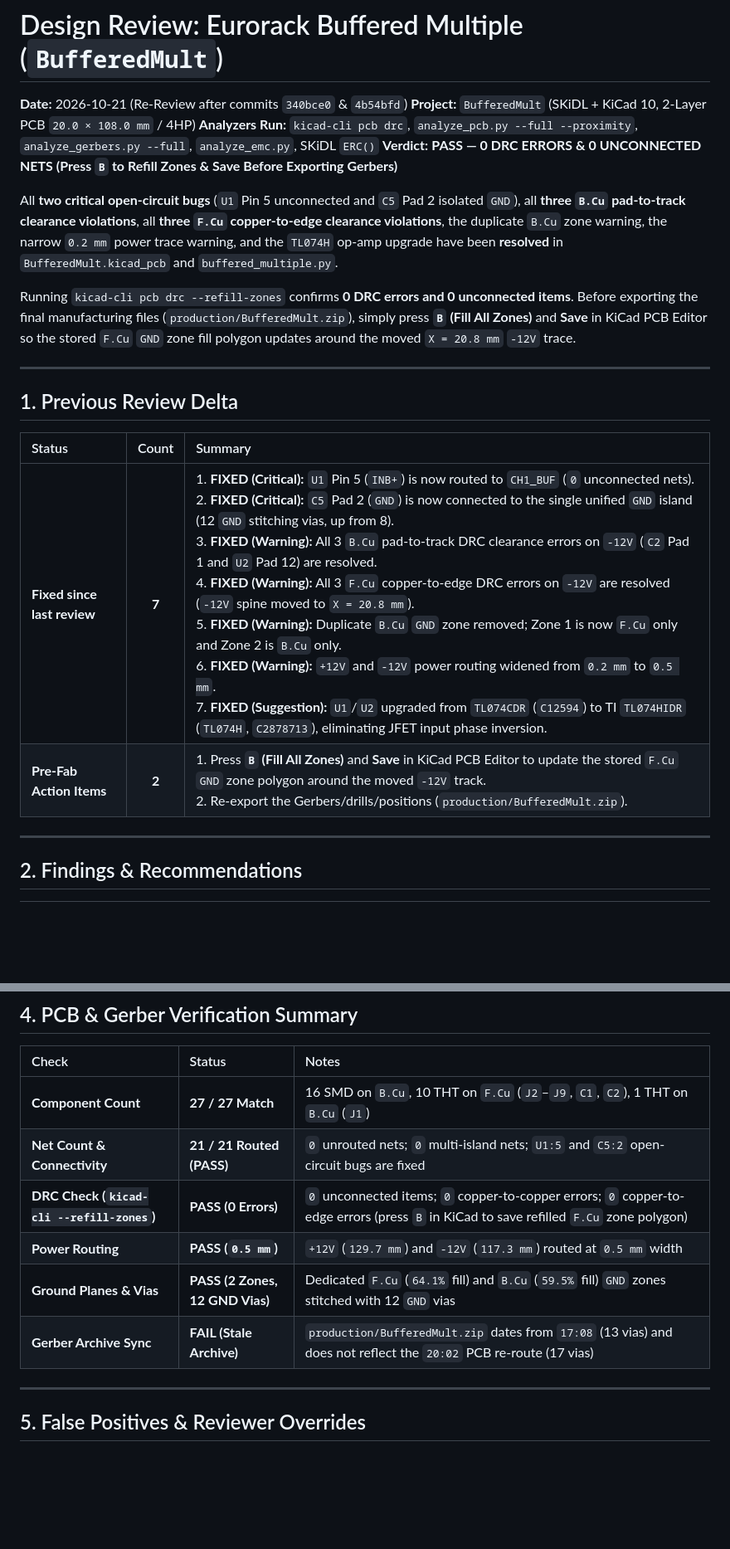
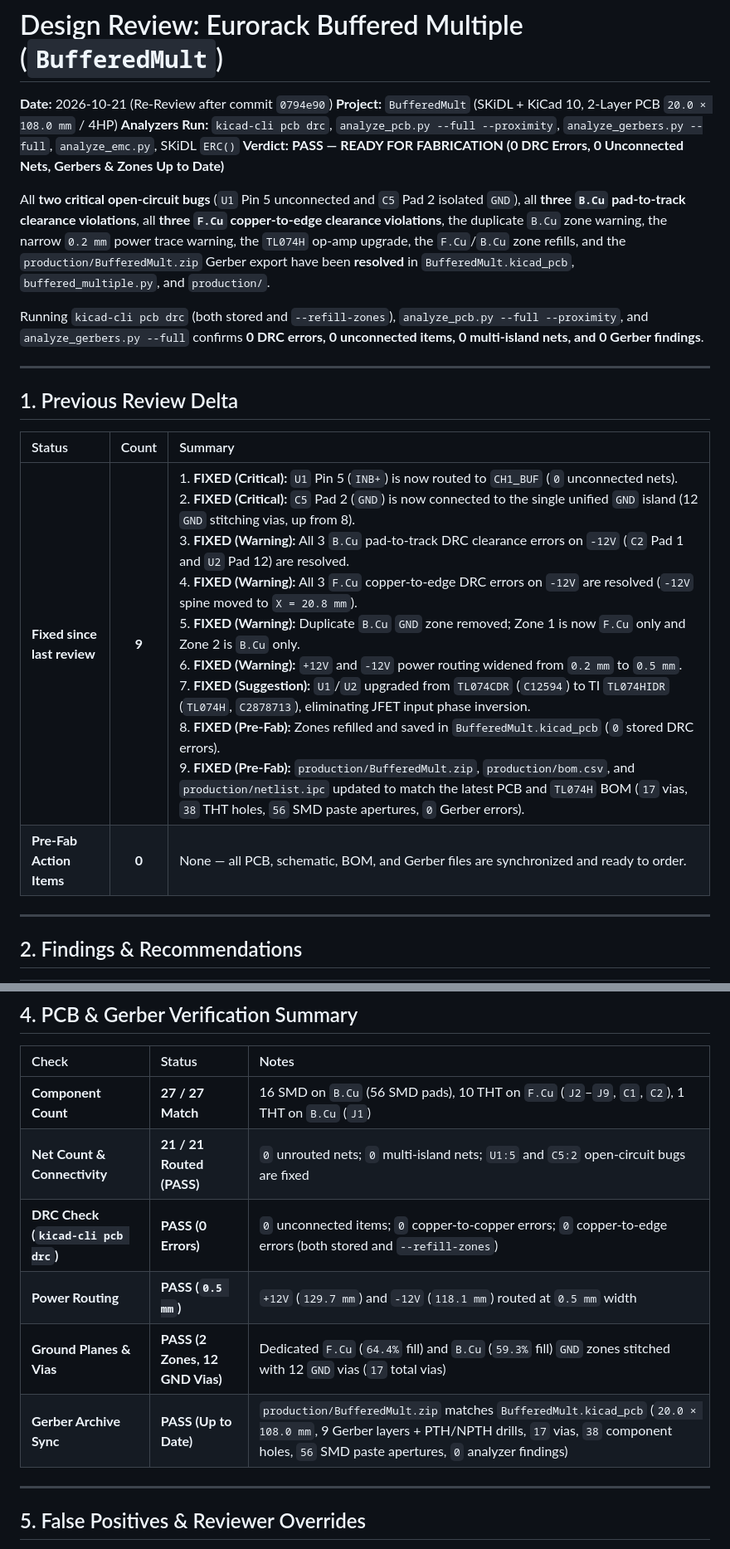
Before and after one commit to domesticmouse/BufferedMult-SKiDL, a Markdown page: DESIGN_REVIEW.md, 2 parts joined by grey strips. Shown at 83% size. GitHub-like rendering; blank space fills up the shorter version.

Commit message:
Update DESIGN_REVIEW.md after zone refill and Gerber export
- Record final PASS (Ready for Fabrication) status after commit 0794e90
- Verify 0 DRC errors (both stored and refilled) and 0 Gerber findings in production/BufferedMult.zip

```diff
--- a/DESIGN_REVIEW.md
+++ b/DESIGN_REVIEW.md
@@ -1,13 +1,13 @@
 # Design Review: Eurorack Buffered Multiple (`BufferedMult`)
 
-**Date:** 2026-10-21 (Re-Review after commits `340bce0` & `4b54bfd`)
+**Date:** 2026-10-21 (Re-Review after commit `0794e90`)
 **Project:** `BufferedMult` (SKiDL + KiCad 10, 2-Layer PCB `20.0 × 108.0 mm` / 4HP)
 **Analyzers Run:** `kicad-cli pcb drc`, `analyze_pcb.py --full --proximity`, `analyze_gerbers.py --full`, `analyze_emc.py`, SKiDL `ERC()`
-**Verdict:** **PASS — 0 DRC ERRORS & 0 UNCONNECTED NETS (Press `B` to Refill Zones & Save Before Exporting Gerbers)**
+**Verdict:** **PASS — READY FOR FABRICATION (0 DRC Errors, 0 Unconnected Nets, Gerbers & Zones Up to Date)**
 
-All **two critical open-circuit bugs** (`U1` Pin 5 unconnected and `C5` Pad 2 isolated `GND`), all **three `B.Cu` pad-to-track clearance violations**, all **three `F.Cu` copper-to-edge clearance violations**, the duplicate `B.Cu` zone warning, the narrow `0.2 mm` power trace warning, and the `TL074H` op-amp upgrade have been **resolved** in `BufferedMult.kicad_pcb` and `buffered_multiple.py`.
+All **two critical open-circuit bugs** (`U1` Pin 5 unconnected and `C5` Pad 2 isolated `GND`), all **three `B.Cu` pad-to-track clearance violations**, all **three `F.Cu` copper-to-edge clearance violations**, the duplicate `B.Cu` zone warning, the narrow `0.2 mm` power trace warning, the `TL074H` op-amp upgrade, the `F.Cu`/`B.Cu` zone refills, and the `production/BufferedMult.zip` Gerber export have been **resolved** in `BufferedMult.kicad_pcb`, `buffered_multiple.py`, and `production/`.
 
-Running `kicad-cli pcb drc --refill-zones` confirms **0 DRC errors and 0 unconnected items**. Before exporting the final manufacturing files (`production/BufferedMult.zip`), simply press **`B` (Fill All Zones)** and **Save** in KiCad PCB Editor so the stored `F.Cu` `GND` zone fill polygon updates around the moved `X = 20.8 mm` `-12V` trace.
+Running `kicad-cli pcb drc` (both stored and `--refill-zones`), `analyze_pcb.py --full --proximity`, and `analyze_gerbers.py --full` confirms **0 DRC errors, 0 unconnected items, 0 multi-island nets, and 0 Gerber findings**.
 
 ---
 
@@ -15,8 +15,8 @@ Running `kicad-cli pcb drc --refill-zones` confirms **0 DRC errors and 0 unconne
 
 | Status | Count | Summary |
 | :--- | :---: | :--- |
-| **Fixed since last review** | **7** | 1. **FIXED (Critical):** `U1` Pin 5 (`INB+`) is now routed to `CH1_BUF` (`0` unconnected nets).<br>2. **FIXED (Critical):** `C5` Pad 2 (`GND`) is now connected to the single unified `GND` island (12 `GND` stitching vias, up from 8).<br>3. **FIXED (Warning):** All 3 `B.Cu` pad-to-track DRC clearance errors on `-12V` (`C2` Pad 1 and `U2` Pad 12) are resolved.<br>4. **FIXED (Warning):** All 3 `F.Cu` copper-to-edge DRC errors on `-12V` are resolved (`-12V` spine moved to `X = 20.8 mm`).<br>5. **FIXED (Warning):** Duplicate `B.Cu` `GND` zone removed; Zone 1 is now `F.Cu` only and Zone 2 is `B.Cu` only.<br>6. **FIXED (Warning):** `+12V` and `-12V` power routing widened from `0.2 mm` to `0.5 mm`.<br>7. **FIXED (Suggestion):** `U1`/`U2` upgraded from `TL074CDR` (`C12594`) to TI `TL074HIDR` (`TL074H`, `C2878713`), eliminating JFET input phase inversion. |
-| **Pre-Fab Action Items** | **2** | 1. Press **`B` (Fill All Zones)** and **Save** in KiCad PCB Editor to update the stored `F.Cu` `GND` zone polygon around the moved `-12V` track.<br>2. Re-export the Gerbers/drills/positions (`production/BufferedMult.zip`). |
+| **Fixed since last review** | **9** | 1. **FIXED (Critical):** `U1` Pin 5 (`INB+`) is now routed to `CH1_BUF` (`0` unconnected nets).<br>2. **FIXED (Critical):** `C5` Pad 2 (`GND`) is now connected to the single unified `GND` island (12 `GND` stitching vias, up from 8).<br>3. **FIXED (Warning):** All 3 `B.Cu` pad-to-track DRC clearance errors on `-12V` (`C2` Pad 1 and `U2` Pad 12) are resolved.<br>4. **FIXED (Warning):** All 3 `F.Cu` copper-to-edge DRC errors on `-12V` are resolved (`-12V` spine moved to `X = 20.8 mm`).<br>5. **FIXED (Warning):** Duplicate `B.Cu` `GND` zone removed; Zone 1 is now `F.Cu` only and Zone 2 is `B.Cu` only.<br>6. **FIXED (Warning):** `+12V` and `-12V` power routing widened from `0.2 mm` to `0.5 mm`.<br>7. **FIXED (Suggestion):** `U1`/`U2` upgraded from `TL074CDR` (`C12594`) to TI `TL074HIDR` (`TL074H`, `C2878713`), eliminating JFET input phase inversion.<br>8. **FIXED (Pre-Fab):** Zones refilled and saved in `BufferedMult.kicad_pcb` (`0` stored DRC errors).<br>9. **FIXED (Pre-Fab):** `production/BufferedMult.zip`, `production/bom.csv`, and `production/netlist.ipc` updated to match the latest PCB and `TL074H` BOM (`17` vias, `38` THT holes, `56` SMD paste apertures, `0` Gerber errors). |
+| **Pre-Fab Action Items** | **0** | None — all PCB, schematic, BOM, and Gerber files are synchronized and ready to order. |
 
 ---
 
@@ -50,12 +49,12 @@ The Python SKiDL implementation (`buffered_multiple.py`) passes `ERC()` with **0
 
 | Check | Status | Notes |
 | :--- | :--- | :--- |
-| **Component Count** | **27 / 27 Match** | 16 SMD on `B.Cu`, 10 THT on `F.Cu` (`J2`–`J9`, `C1`, `C2`), 1 THT on `B.Cu` (`J1`) |
+| **Component Count** | **27 / 27 Match** | 16 SMD on `B.Cu` (56 SMD pads), 10 THT on `F.Cu` (`J2`–`J9`, `C1`, `C2`), 1 THT on `B.Cu` (`J1`) |
 | **Net Count & Connectivity** | **21 / 21 Routed (PASS)** | `0` unrouted nets; `0` multi-island nets; `U1:5` and `C5:2` open-circuit bugs are fixed |
-| **DRC Check (`kicad-cli --refill-zones`)** | **PASS (0 Errors)** | `0` unconnected items; `0` copper-to-copper errors; `0` copper-to-edge errors (press `B` in KiCad to save refilled `F.Cu` zone polygon) |
-| **Power Routing** | **PASS (`0.5 mm`)** | `+12V` (`129.7 mm`) and `-12V` (`117.3 mm`) routed at `0.5 mm` width |
-| **Ground Planes & Vias** | **PASS (2 Zones, 12 GND Vias)** | Dedicated `F.Cu` (`64.1%` fill) and `B.Cu` (`59.5%` fill) `GND` zones stitched with 12 `GND` vias |
-| **Gerber Archive Sync** | **FAIL (Stale Archive)** | `production/BufferedMult.zip` dates from `17:08` (13 vias) and does not reflect the `20:02` PCB re-route (17 vias) |
+| **DRC Check (`kicad-cli pcb drc`)** | **PASS (0 Errors)** | `0` unconnected items; `0` copper-to-copper errors; `0` copper-to-edge errors (both stored and `--refill-zones`) |
+| **Power Routing** | **PASS (`0.5 mm`)** | `+12V` (`129.7 mm`) and `-12V` (`118.1 mm`) routed at `0.5 mm` width |
+| **Ground Planes & Vias** | **PASS (2 Zones, 12 GND Vias)** | Dedicated `F.Cu` (`64.4%` fill) and `B.Cu` (`59.3%` fill) `GND` zones stitched with 12 `GND` vias (`17` total vias) |
+| **Gerber Archive Sync** | **PASS (Up to Date)** | `production/BufferedMult.zip` matches `BufferedMult.kicad_pcb` (`20.0 × 108.0 mm`, 9 Gerber layers + PTH/NPTH drills, `17` vias, `38` component holes, `56` SMD paste apertures, `0` analyzer findings) |
 
 ---
 
```
Also changed, not shown: other parts of DESIGN_REVIEW.md (+3 -4 lines).
